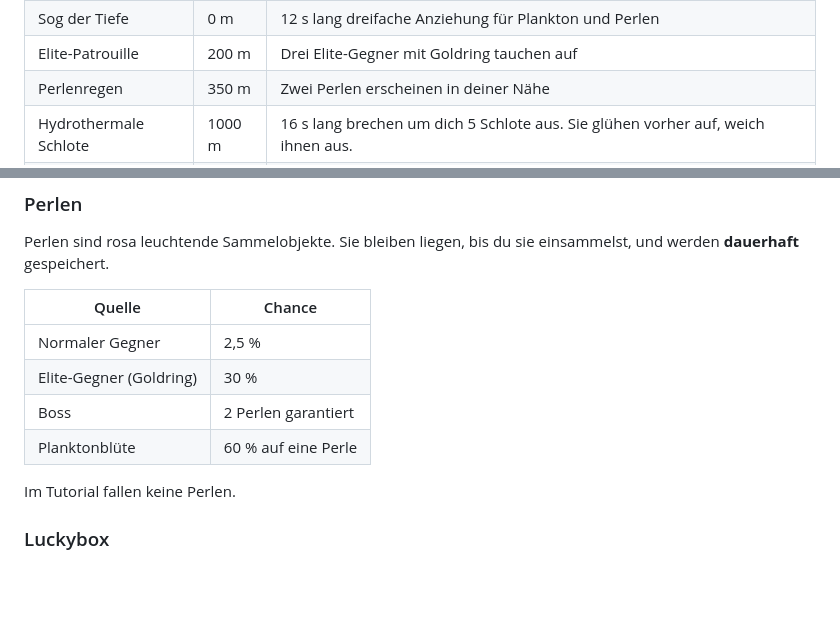
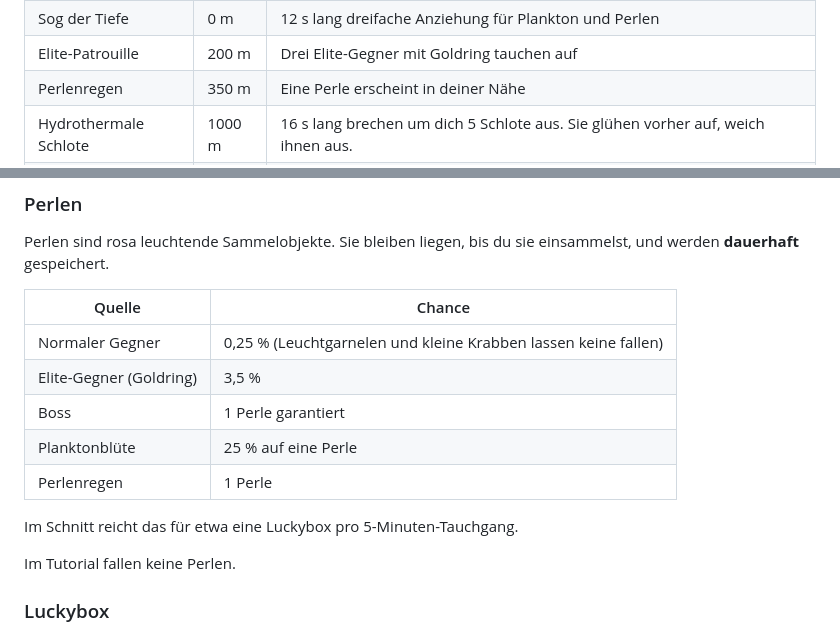
Before and after one commit to ArcticStorm243/Tiefgang, a Markdown page: README.md, 2 parts joined by grey strips. Rendered like a GitHub page; blank space fills up the shorter version.

Commit message:
Update pearl drop rates

```diff
--- a/README.md
+++ b/README.md
@@ -171,7 +171,7 @@ Alle 30 bis 50 Sekunden passiert zufällig etwas.
 | Stille | 0 m | 10 s lang keine neuen Gegner und +4 Leben pro Sekunde |
 | Sog der Tiefe | 0 m | 12 s lang dreifache Anziehung für Plankton und Perlen |
 | Elite-Patrouille | 200 m | Drei Elite-Gegner mit Goldring tauchen auf |
-| Perlenregen | 350 m | Zwei Perlen erscheinen in deiner Nähe |
+| Perlenregen | 350 m | Eine Perle erscheint in deiner Nähe |
 | Hydrothermale Schlote | 1000 m | 16 s lang brechen um dich 5 Schlote aus. Sie glühen vorher auf, weich ihnen aus. |
 | Tiefenbeben | 1400 m | 12 s lang fallen Felsbrocken. Rote Kreise mit Schatten zeigen den Einschlag. Die Felsen treffen auch Gegner. |
 | Tiefenriss | 2200 m | 6 Elite-Versionen der tiefsten Kreaturen strömen heraus |
@@ -239,10 +239,13 @@ Perlen sind rosa leuchtende Sammelobjekte. Sie bleiben liegen, bis du sie einsam
 
 | Quelle | Chance |
 |---|---|
-| Normaler Gegner | 2,5 % |
-| Elite-Gegner (Goldring) | 30 % |
-| Boss | 2 Perlen garantiert |
-| Planktonblüte | 60 % auf eine Perle |
+| Normaler Gegner | 0,25 % (Leuchtgarnelen und kleine Krabben lassen keine fallen) |
+| Elite-Gegner (Goldring) | 3,5 % |
+| Boss | 1 Perle garantiert |
+| Planktonblüte | 25 % auf eine Perle |
+| Perlenregen | 1 Perle |
+
+Im Schnitt reicht das für etwa eine Luckybox pro 5-Minuten-Tauchgang.
 
 Im Tutorial fallen keine Perlen.
 
```
